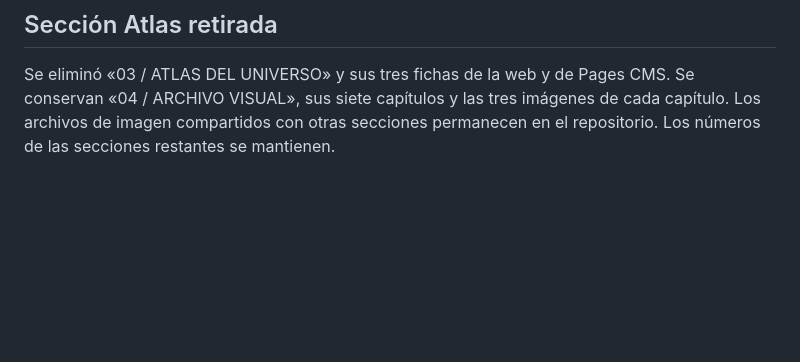
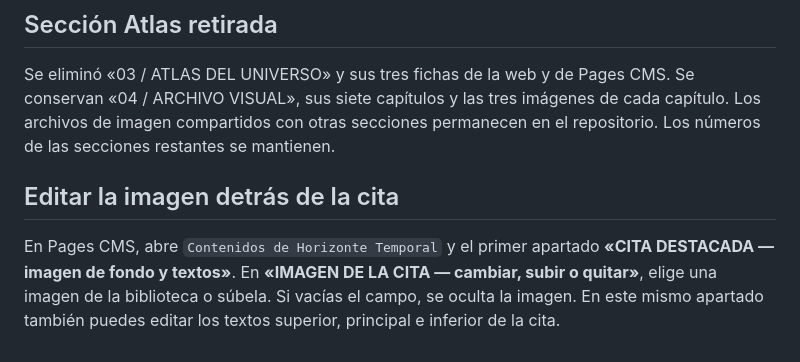
Before and after one commit to prenuclear/horizonte-temporal, a Markdown page: GUIA_EDICION.md, the part around the change. Drawn GitHub-style; blank space fills up the shorter version.

Commit message:
Explicar cómo cambiar o retirar la imagen de la cita

```diff
--- a/GUIA_EDICION.md
+++ b/GUIA_EDICION.md
@@ -47,3 +47,7 @@ Se retiró la sección duplicada «02 / ESTRUCTURA NARRATIVA» y su acceso del m
 ## Sección Atlas retirada
 
 Se eliminó «03 / ATLAS DEL UNIVERSO» y sus tres fichas de la web y de Pages CMS. Se conservan «04 / ARCHIVO VISUAL», sus siete capítulos y las tres imágenes de cada capítulo. Los archivos de imagen compartidos con otras secciones permanecen en el repositorio. Los números de las secciones restantes se mantienen.
+
+## Editar la imagen detrás de la cita
+
+En Pages CMS, abre `Contenidos de Horizonte Temporal` y el primer apartado **«CITA DESTACADA — imagen de fondo y textos»**. En **«IMAGEN DE LA CITA — cambiar, subir o quitar»**, elige una imagen de la biblioteca o súbela. Si vacías el campo, se oculta la imagen. En este mismo apartado también puedes editar los textos superior, principal e inferior de la cita.
```
